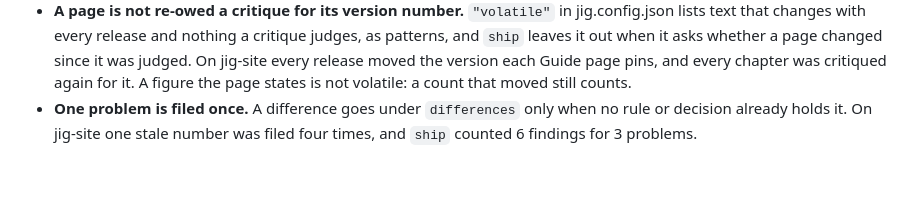
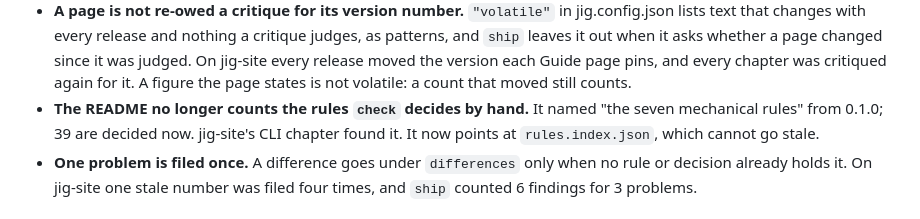
Before and after one commit to timessuman/jig, a Markdown page: CHANGELOG.md, the part around the change. GitHub-like rendering; blank space fills up the shorter version.

```diff
--- a/CHANGELOG.md
+++ b/CHANGELOG.md
@@ -44,6 +44,9 @@
   page changed since it was judged. On jig-site every release moved the version
   each Guide page pins, and every chapter was critiqued again for it. A figure
   the page states is not volatile: a count that moved still counts.
+- **The README no longer counts the rules `check` decides by hand.** It named
+  "the seven mechanical rules" from 0.1.0; 39 are decided now. jig-site's CLI
+  chapter found it. It now points at `rules.index.json`, which cannot go stale.
 - **One problem is filed once.** A difference goes under `differences` only
   when no rule or decision already holds it. On jig-site one stale number was
   filed four times, and `ship` counted 6 findings for 3 problems.
```
Also changed, not shown: README.md (+5 -4 lines).
